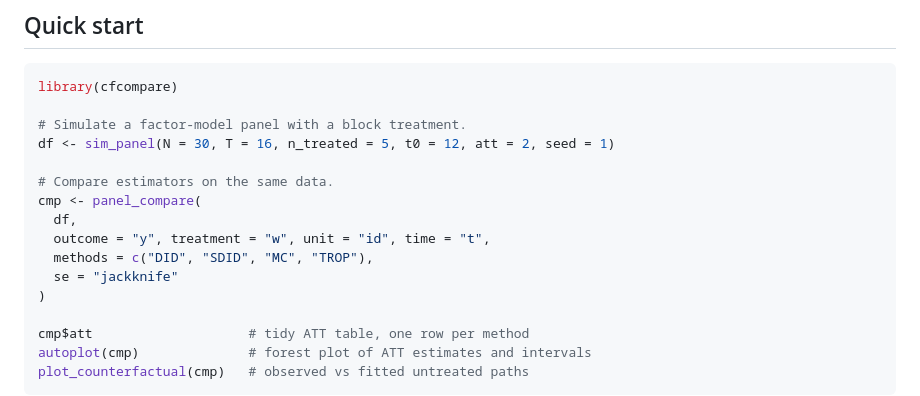
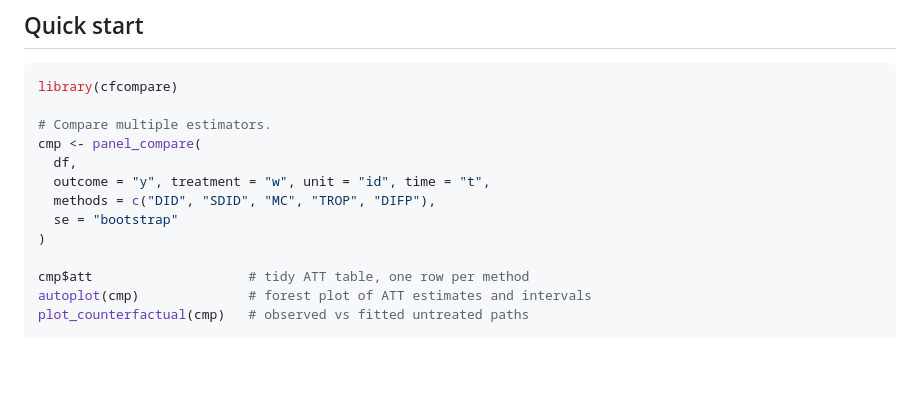
Before and after one commit to takuma1102/cfcompare, a Markdown page: README.md, the part around the change. Drawn GitHub-style; blank space fills up the shorter version.

````diff
--- a/README.md
+++ b/README.md
@@ -53,15 +53,12 @@ to use.
 ```r
 library(cfcompare)
 
-# Simulate a factor-model panel with a block treatment.
-df <- sim_panel(N = 30, T = 16, n_treated = 5, t0 = 12, att = 2, seed = 1)
-
-# Compare estimators on the same data.
+# Compare multiple estimators.
 cmp <- panel_compare(
   df,
   outcome = "y", treatment = "w", unit = "id", time = "t",
-  methods = c("DID", "SDID", "MC", "TROP"),
-  se = "jackknife"
+  methods = c("DID", "SDID", "MC", "TROP", "DIFP"),
+  se = "bootstrap"
 )
 
 cmp$att                    # tidy ATT table, one row per method
````
